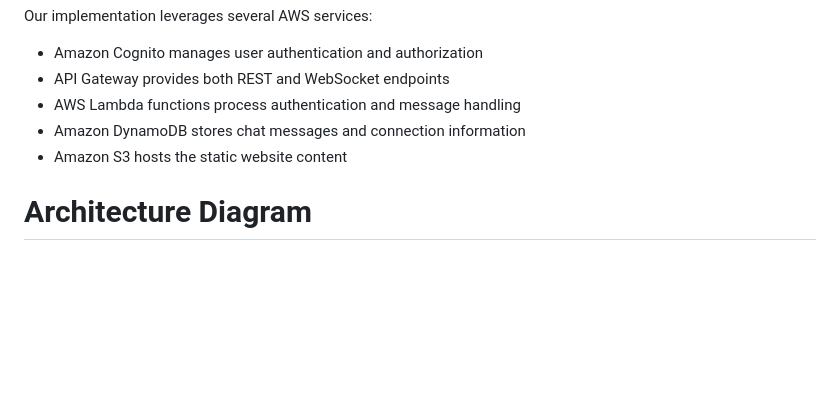
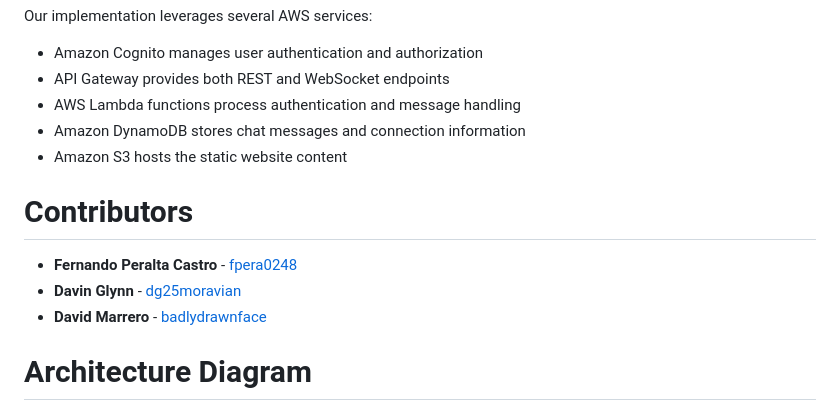
Before and after one commit to cs399f24/chatroom-dynamodb-apigateway-lambda-s3-cognito-amplify-websocket, a Markdown page: README.md, the part around the change. Rendered like a GitHub page; blank space fills up the shorter version.

```diff
--- a/README.md
+++ b/README.md
@@ -8,6 +8,12 @@ Our implementation leverages several AWS services:
 - AWS Lambda functions process authentication and message handling
 - Amazon DynamoDB stores chat messages and connection information
 - Amazon S3 hosts the static website content
+
+# Contributors
+
+- **Fernando Peralta Castro** - [fpera0248](https://github.com/fpera0248)
+- **Davin Glynn** - [dg25moravian](https://github.com/dg25moravian)
+- **David Marrero** - [badlydrawnface](https://github.com/badlydrawnface)
 
 # Architecture Diagram
 ![Architecture Diagram](ArchitectureDiagramv4.png)
```
